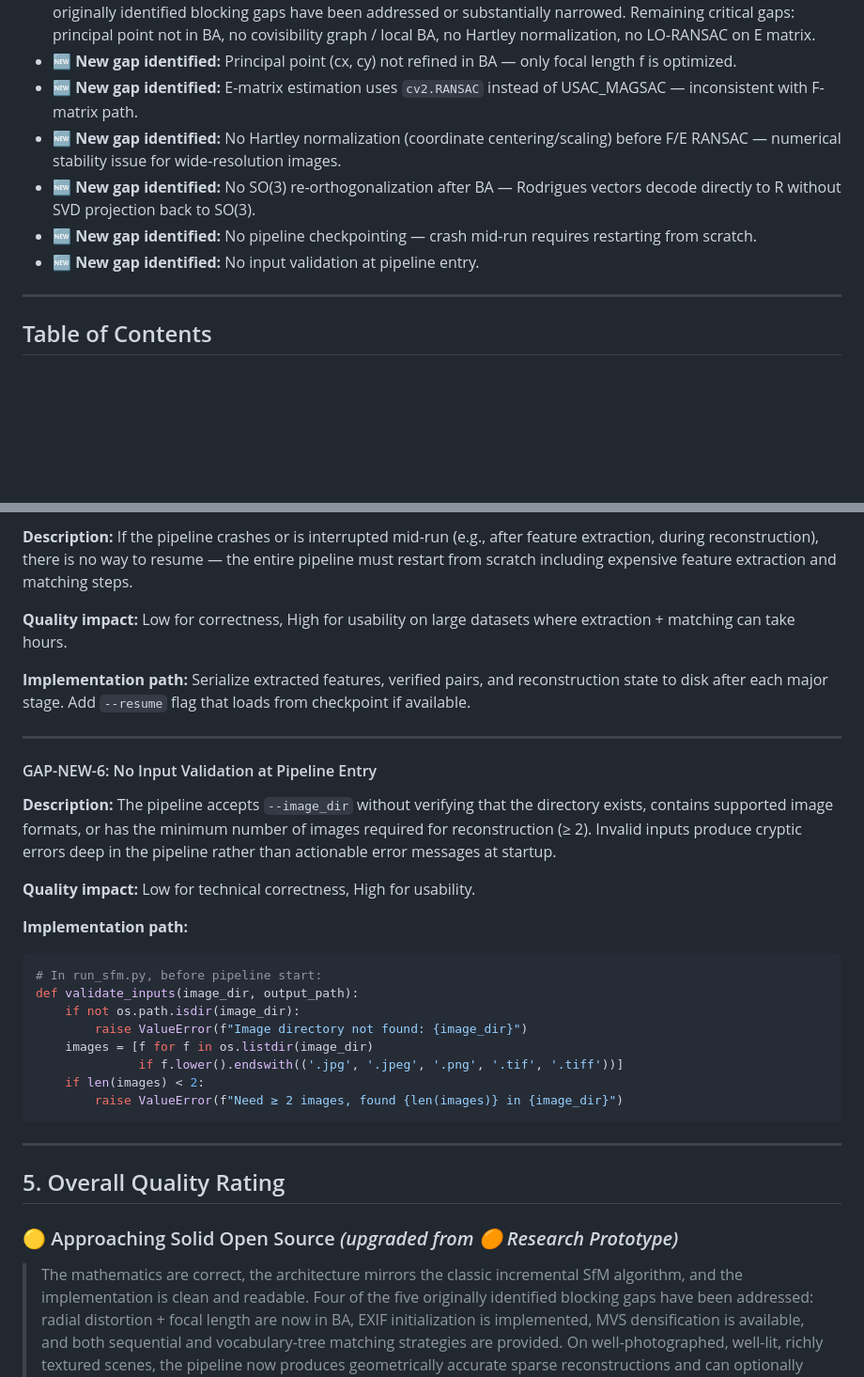
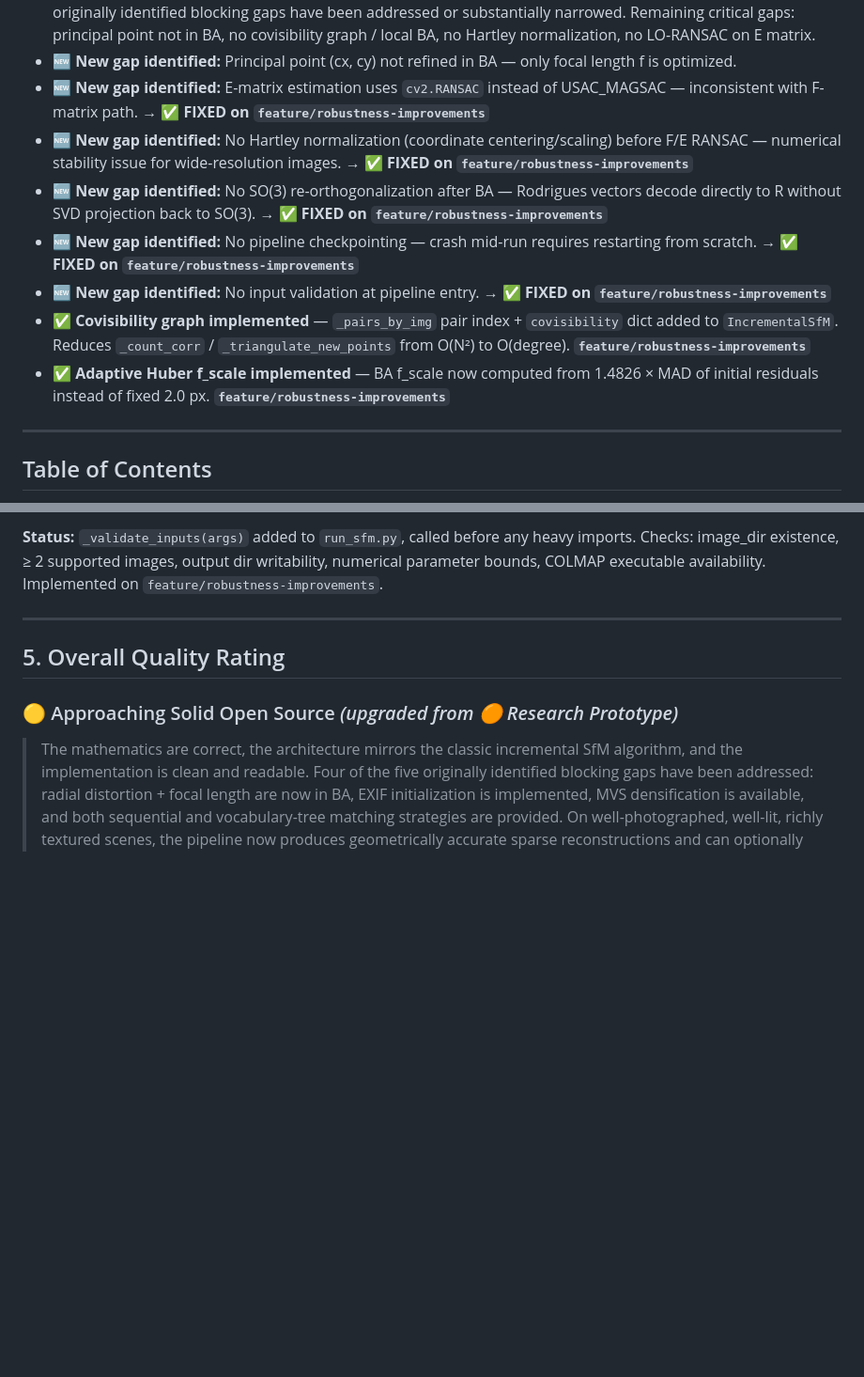
Before and after one commit to RudolfHK/sfm-pub, a Markdown page: QUALITY_ANALYSIS.md, 2 parts joined by grey strips. Shown at 94% size. Drawn GitHub-style; blank space fills up the shorter version.

````diff
--- a/QUALITY_ANALYSIS.md
+++ b/QUALITY_ANALYSIS.md
@@ -23,11 +23,13 @@
 - ✅ **COLMAP backend** — `sfm/colmap_backend.py`: `--backend colmap / colmap-mvs` routes through COLMAP CLI with PLY output compatible with existing tooling.
 - 🟡 **Quality tier updated: 🟠 Research Prototype → 🟡 Approaching Solid Open Source** — four of the five originally identified blocking gaps have been addressed or substantially narrowed. Remaining critical gaps: principal point not in BA, no covisibility graph / local BA, no Hartley normalization, no LO-RANSAC on E matrix.
 - 🆕 **New gap identified:** Principal point (cx, cy) not refined in BA — only focal length f is optimized.
-- 🆕 **New gap identified:** E-matrix estimation uses `cv2.RANSAC` instead of USAC_MAGSAC — inconsistent with F-matrix path.
-- 🆕 **New gap identified:** No Hartley normalization (coordinate centering/scaling) before F/E RANSAC — numerical stability issue for wide-resolution images.
-- 🆕 **New gap identified:** No SO(3) re-orthogonalization after BA — Rodrigues vectors decode directly to R without SVD projection back to SO(3).
-- 🆕 **New gap identified:** No pipeline checkpointing — crash mid-run requires restarting from scratch.
-- 🆕 **New gap identified:** No input validation at pipeline entry.
+- 🆕 **New gap identified:** E-matrix estimation uses `cv2.RANSAC` instead of USAC_MAGSAC — inconsistent with F-matrix path. **→ ✅ FIXED on `feature/robustness-improvements`**
+- 🆕 **New gap identified:** No Hartley normalization (coordinate centering/scaling) before F/E RANSAC — numerical stability issue for wide-resolution images. **→ ✅ FIXED on `feature/robustness-improvements`**
+- 🆕 **New gap identified:** No SO(3) re-orthogonalization after BA — Rodrigues vectors decode directly to R without SVD projection back to SO(3). **→ ✅ FIXED on `feature/robustness-improvements`**
+- 🆕 **New gap identified:** No pipeline checkpointing — crash mid-run requires restarting from scratch. **→ ✅ FIXED on `feature/robustness-improvements`**
+- 🆕 **New gap identified:** No input validation at pipeline entry. **→ ✅ FIXED on `feature/robustness-improvements`**
+- ✅ **Covisibility graph implemented** — `_pairs_by_img` pair index + `covisibility` dict added to `IncrementalSfM`. Reduces `_count_corr` / `_triangulate_new_points` from O(N²) to O(degree). **`feature/robustness-improvements`**
+- ✅ **Adaptive Huber f_scale implemented** — BA f_scale now computed from 1.4826 × MAD of initial residuals instead of fixed 2.0 px. **`feature/robustness-improvements`**
 
 ---
 
@@ -708,29 +676,5 @@ if np.linalg.det(R_ortho) < 0:
 
-**Description:** If the pipeline crashes or is interrupted mid-run (e.g., after feature extraction, during reconstruction), there is no way to resume — the entire pipeline must restart from scratch including expensive feature extraction and matching steps.
-
-**Quality impact:** Low for correctness, High for usability on large datasets where extraction + matching can take hours.
-
-**Implementation path:** Serialize extracted features, verified pairs, and reconstruction state to disk after each major stage. Add `--resume` flag that loads from checkpoint if available.
-
----
-
-#### GAP-NEW-6: No Input Validation at Pipeline Entry
-
-**Description:** The pipeline accepts `--image_dir` without verifying that the directory exists, contains supported image formats, or has the minimum number of images required for reconstruction (≥ 2). Invalid inputs produce cryptic errors deep in the pipeline rather than actionable error messages at startup.
-
-**Quality impact:** Low for technical correctness, High for usability.
-
-**Implementation path:**
-```python
-# In run_sfm.py, before pipeline start:
-def validate_inputs(image_dir, output_path):
-    if not os.path.isdir(image_dir):
-        raise ValueError(f"Image directory not found: {image_dir}")
-    images = [f for f in os.listdir(image_dir)
-              if f.lower().endswith(('.jpg', '.jpeg', '.png', '.tif', '.tiff'))]
-    if len(images) < 2:
-        raise ValueError(f"Need ≥ 2 images, found {len(images)} in {image_dir}")
-```
+**Status:** `_validate_inputs(args)` added to `run_sfm.py`, called before any heavy imports. Checks: image_dir existence, ≥ 2 supported images, output dir writability, numerical parameter bounds, COLMAP executable availability. Implemented on `feature/robustness-improvements`.
 
 ---
 
````
Also changed, not shown: other parts of QUALITY_ANALYSIS.md (+17 -51 lines).
